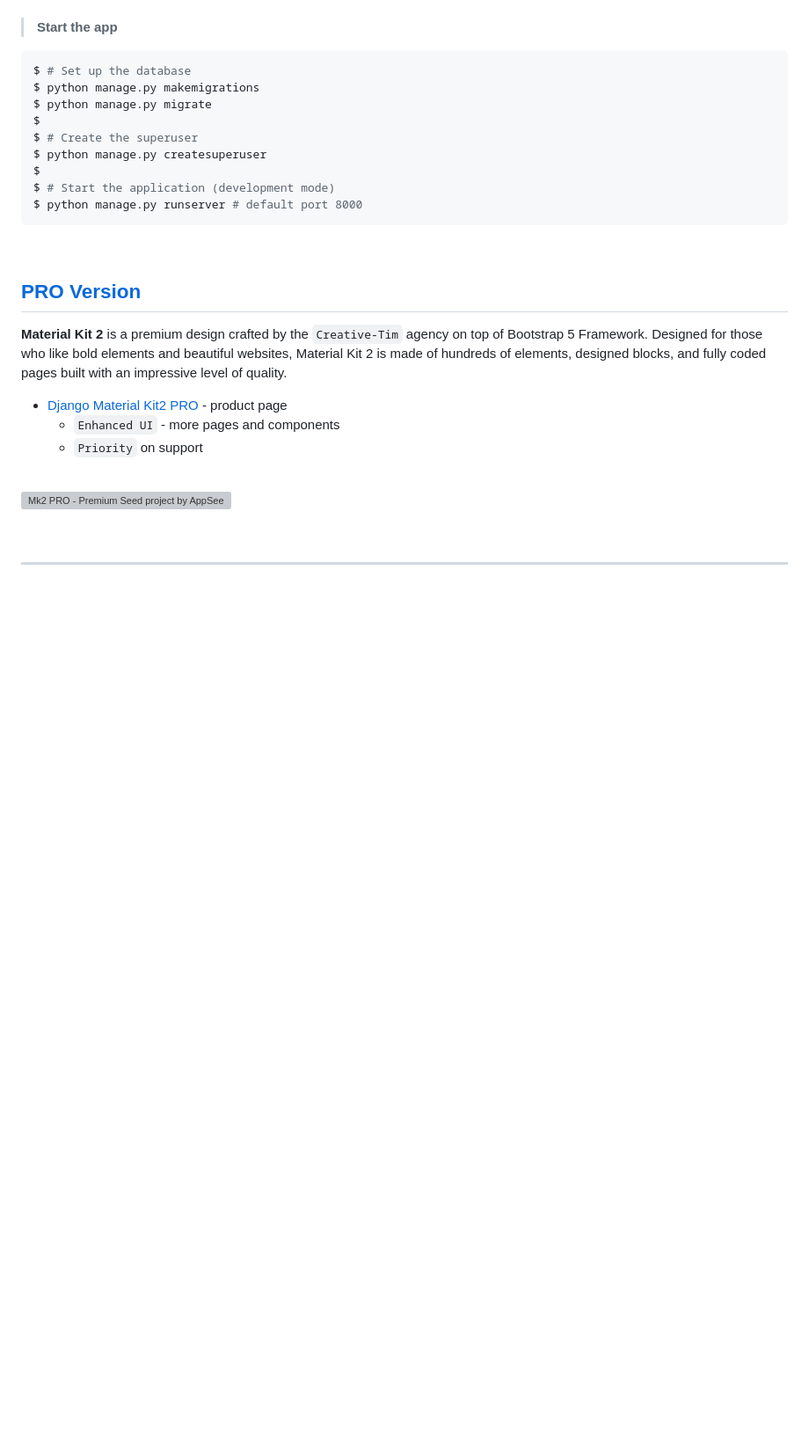
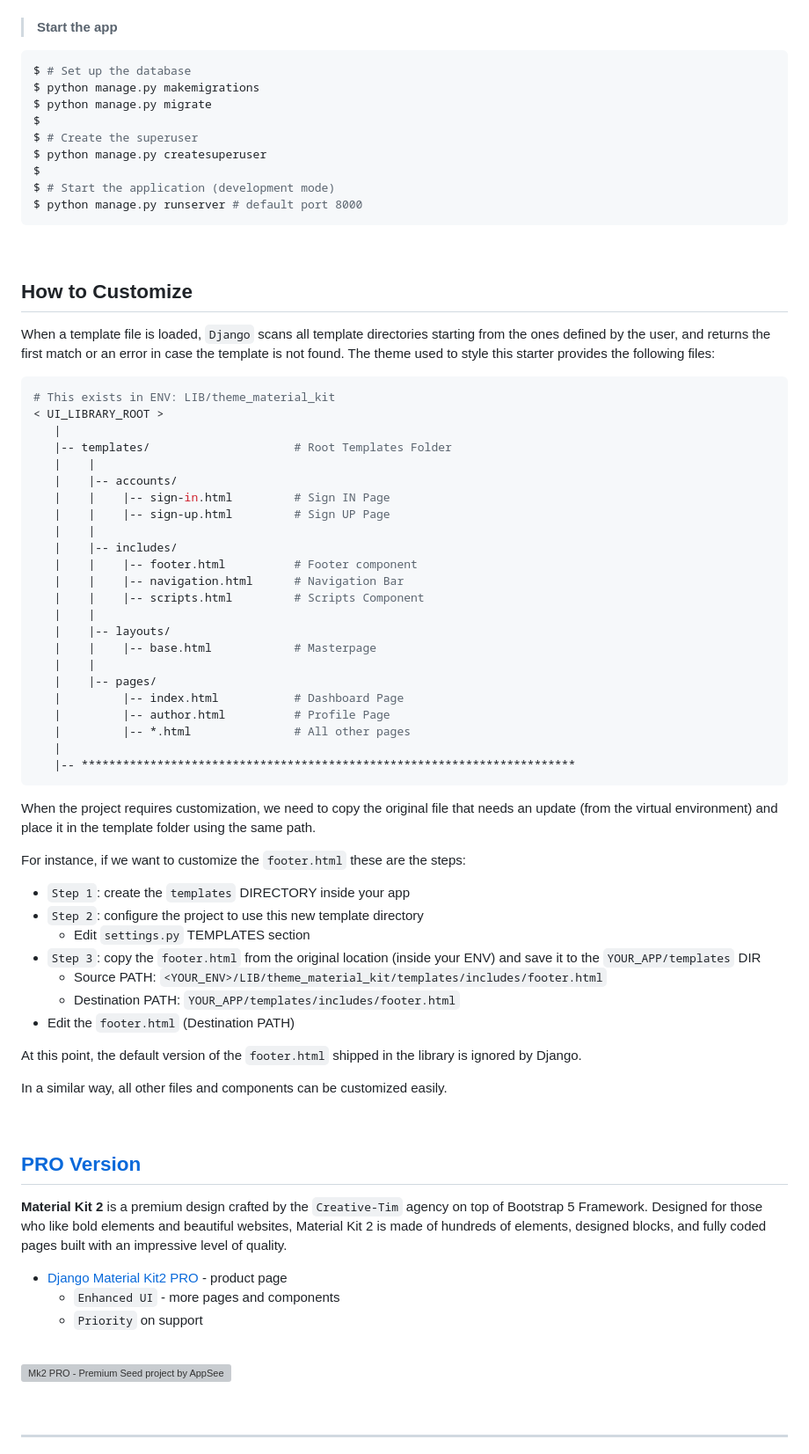
Before and after one commit to app-generator/django-theme-material-kit, a Markdown page: README.md, the part around the change. Shown at 88% size. GitHub-like rendering; blank space fills up the shorter version; grey boxes are pictures that could not be loaded.

Commit message:
README - update docs

````diff
--- a/README.md
+++ b/README.md
@@ -109,6 +109,55 @@ $ python manage.py runserver # default port 8000
 
 <br />
 
+## How to Customize
+
+When a template file is loaded, `Django` scans all template directories starting from the ones defined by the user, and returns the first match or an error in case the template is not found.
+The theme used to style this starter provides the following files:
+
+```bash
+# This exists in ENV: LIB/theme_material_kit
+< UI_LIBRARY_ROOT >
+   |
+   |-- templates/                     # Root Templates Folder
+   |    |
+   |    |-- accounts/
+   |    |    |-- sign-in.html         # Sign IN Page
+   |    |    |-- sign-up.html         # Sign UP Page
+   |    |
+   |    |-- includes/
+   |    |    |-- footer.html          # Footer component
+   |    |    |-- navigation.html      # Navigation Bar
+   |    |    |-- scripts.html         # Scripts Component
+   |    |
+   |    |-- layouts/
+   |    |    |-- base.html            # Masterpage
+   |    |
+   |    |-- pages/
+   |         |-- index.html           # Dashboard Page
+   |         |-- author.html          # Profile Page
+   |         |-- *.html               # All other pages
+   |
+   |-- ************************************************************************
+```
+
+When the project requires customization, we need to copy the original file that needs an update (from the virtual environment) and place it in the template folder using the same path.
+
+For instance, if we want to customize the `footer.html` these are the steps:
+
+- `Step 1`: create the `templates` DIRECTORY inside your app
+- `Step 2`: configure the project to use this new template directory
+  - Edit `settings.py` TEMPLATES section
+- `Step 3`: copy the `footer.html` from the original location (inside your ENV) and save it to the `YOUR_APP/templates` DIR
+  - Source PATH: `<YOUR_ENV>/LIB/theme_material_kit/templates/includes/footer.html`
+  - Destination PATH: `YOUR_APP/templates/includes/footer.html`
+- Edit the `footer.html` (Destination PATH)
+
+At this point, the default version of the `footer.html` shipped in the library is ignored by Django.
+
+In a similar way, all other files and components can be customized easily.
+
+<br />
+
 ## [PRO Version](https://appseed.us/product/material-kit2-pro/django/)
 
 **Material Kit 2** is a premium design crafted by the `Creative-Tim` agency on top of Bootstrap 5 Framework. Designed for those who like bold elements and beautiful websites, Material Kit 2 is made of hundreds of elements, designed blocks, and fully coded pages built with an impressive level of quality.
````
